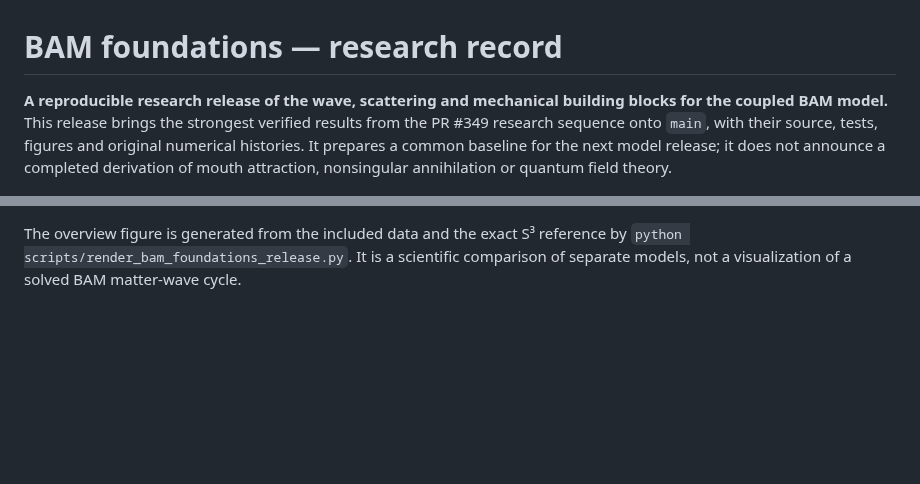
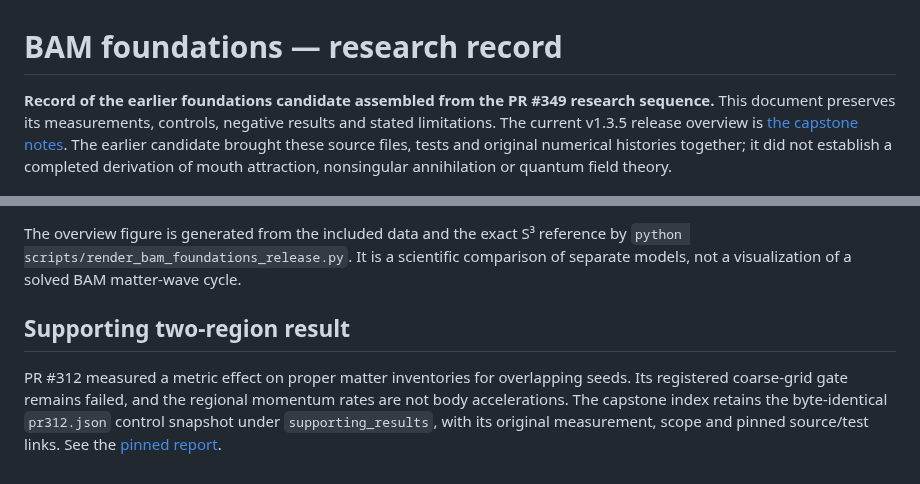
Before and after one commit to davidmdrpi/geometrodynamics, a Markdown page: docs/releases/bam-foundations-research-record.md, 2 parts joined by grey strips. Drawn GitHub-style; blank space fills up the shorter version.

```diff
--- a/docs/releases/bam-foundations-research-record.md
+++ b/docs/releases/bam-foundations-research-record.md
@@ -1,11 +1,12 @@
 # BAM foundations — research record
 
-**A reproducible research release of the wave, scattering and mechanical
-building blocks for the coupled BAM model.** This release brings the strongest
-verified results from the PR #349 research sequence onto `main`, with their
-source, tests, figures and original numerical histories. It prepares a common
-baseline for the next model release; it does not announce a completed derivation
-of mouth attraction, nonsingular annihilation or quantum field theory.
+**Record of the earlier foundations candidate assembled from the PR #349
+research sequence.** This document preserves its measurements, controls,
+negative results and stated limitations. The current v1.3.5 release overview
+is [the capstone notes](bam-foundations-1.3.5.md). The earlier candidate brought
+these source files, tests and original numerical histories together; it did not
+establish a completed derivation of mouth attraction, nonsingular annihilation
+or quantum field theory.
 
 ![Four verified building blocks](../images/releases/bam_foundations.png)
 
@@ -245,3 +246,13 @@ The overview figure is generated from the included data and the exact S³
 reference by `python scripts/render_bam_foundations_release.py`. It is a
 scientific comparison of separate models, not a visualization of a solved BAM
 matter-wave cycle.
+
+
+## Supporting two-region result
+
+PR #312 measured a metric effect on proper matter inventories for overlapping
+seeds. Its registered coarse-grid gate remains failed, and the regional
+momentum rates are not body accelerations. The capstone index retains the
+byte-identical `pr312.json` control snapshot under `supporting_results`, with
+its original measurement, scope and pinned source/test links. See the
+[pinned report](https://github.com/davidmdrpi/geometrodynamics/blob/1fcbd30df62d36df318bd57570d4a98cc3a6e114/docs/two_gravitating_regions.md).
```
Also changed, not shown: CHANGELOG.md (+1 -1 lines), docs/releases/bam-foundations-1.3.5.md (+22 -14 lines), docs/images/releases/bam_capstone.png, 8 other files.
